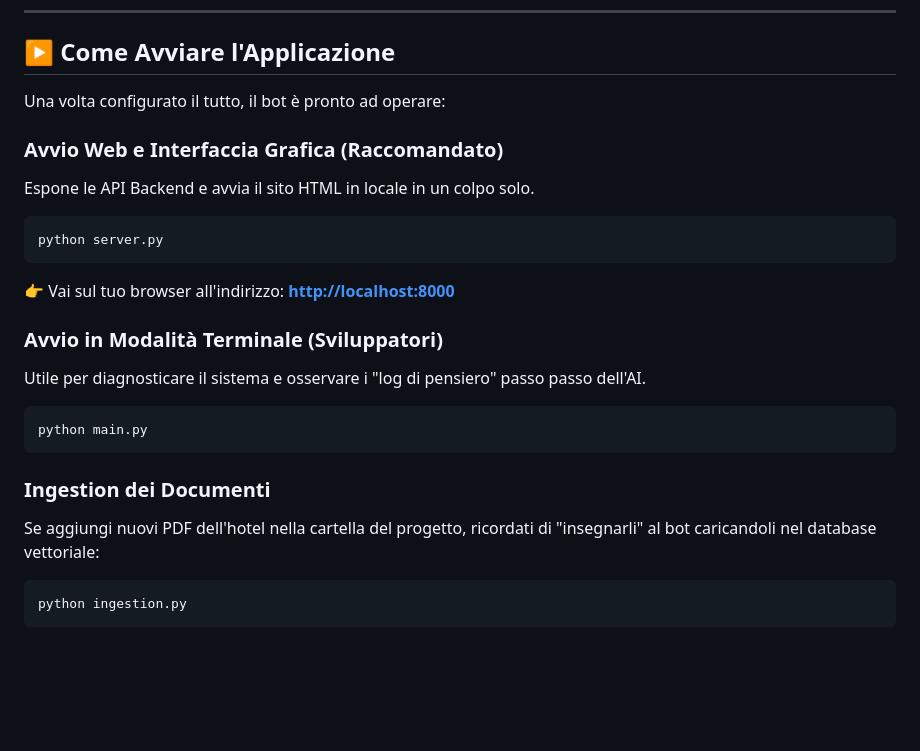
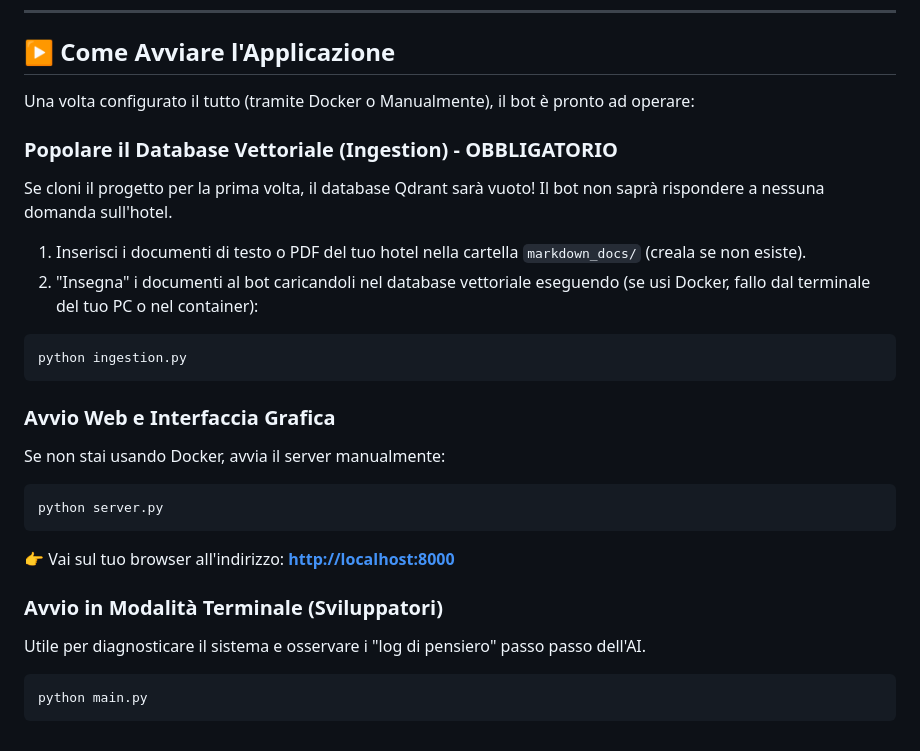
Before and after one commit to Christianwork-hub/AI-Receptionist-Agentic-RAG, a Markdown page: README.md, the part around one of its changes. Drawn GitHub-style; blank space fills up the shorter version.

````diff
--- a/README.md
+++ b/README.md
@@ -190,10 +178,18 @@ ollama run bge-m3:latest
 
 ## ▶️ Come Avviare l'Applicazione
 
-Una volta configurato il tutto, il bot è pronto ad operare:
+Una volta configurato il tutto (tramite Docker o Manualmente), il bot è pronto ad operare:
 
-### Avvio Web e Interfaccia Grafica (Raccomandato)
-Espone le API Backend e avvia il sito HTML in locale in un colpo solo.
+### Popolare il Database Vettoriale (Ingestion) - OBBLIGATORIO
+Se cloni il progetto per la prima volta, il database Qdrant sarà vuoto! Il bot non saprà rispondere a nessuna domanda sull'hotel.
+1. Inserisci i documenti di testo o PDF del tuo hotel nella cartella `markdown_docs/` (creala se non esiste).
+2. "Insegna" i documenti al bot caricandoli nel database vettoriale eseguendo (se usi Docker, fallo dal terminale del tuo PC o nel container):
+```bash
+python ingestion.py
+```
+
+### Avvio Web e Interfaccia Grafica
+Se non stai usando Docker, avvia il server manualmente:
 ```bash
 python server.py
 ```
@@ -204,9 +200,3 @@ Utile per diagnosticare il sistema e osservare i "log di pensiero" passo passo d
 ```bash
 python main.py
 ```
-
-### Ingestion dei Documenti
-Se aggiungi nuovi PDF dell'hotel nella cartella del progetto, ricordati di "insegnarli" al bot caricandoli nel database vettoriale:
-```bash
-python ingestion.py
-```
````
Also changed, not shown: other parts of README.md (+37 -49 lines).
